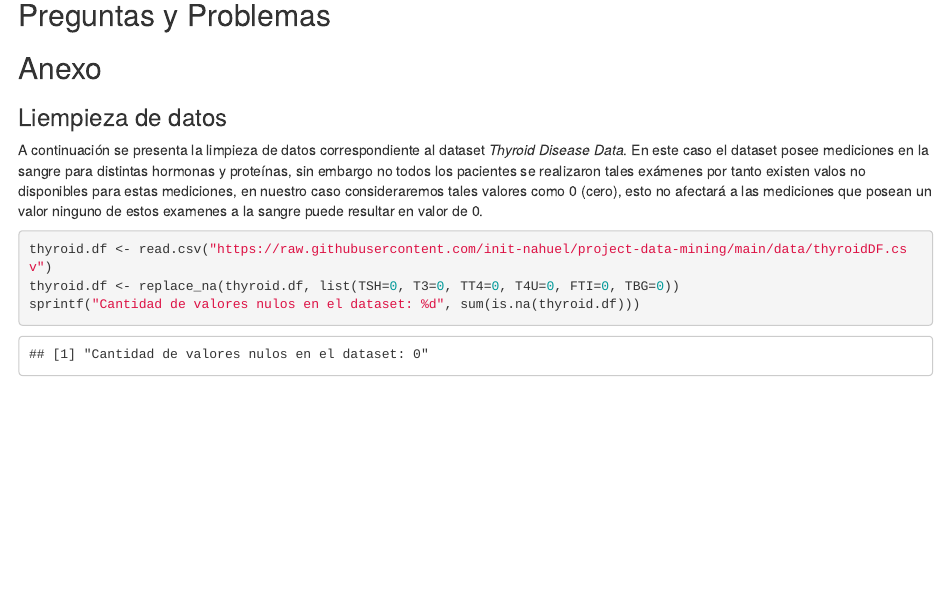
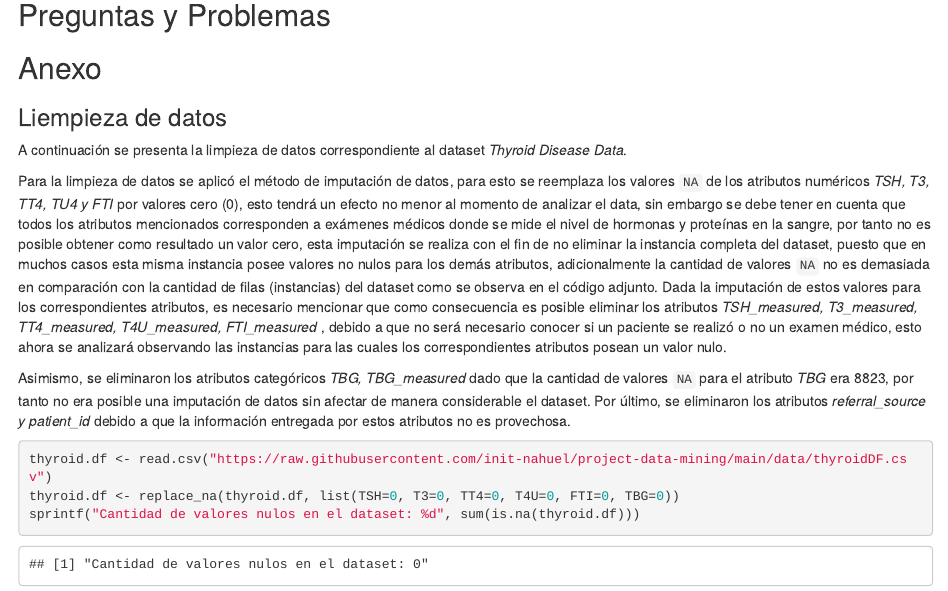
Before and after one commit to init-nahuel/project-data-mining, an R Markdown document (informe/hito-1.Rmd): the page in a window 1100 px wide, from 2830 px down. Rendered offline with R 4.5, knitr and Pandoc, with nearby package versions; some code elsewhere in the file could not run offline.

Commit message:
Update hito-1.Rmd

````diff
--- a/informe/hito-1.Rmd
+++ b/informe/hito-1.Rmd
@@ -142,7 +142,11 @@ ggplot(thyroid.df) +
 
 ### Liempieza de datos
 
-A continuación se presenta la limpieza de datos correspondiente al dataset *Thyroid Disease Data*. En este caso el dataset posee mediciones en la sangre para distintas hormonas y proteínas, sin embargo no todos los pacientes se realizaron tales exámenes por tanto existen valos no disponibles para estas mediciones, en nuestro caso consideraremos tales valores como 0 (cero), esto no afectará a las mediciones que posean un valor ninguno de estos examenes a la sangre puede resultar en valor de 0.
+A continuación se presenta la limpieza de datos correspondiente al dataset *Thyroid Disease Data*.
+
+Para la limpieza de datos se aplicó el método de imputación de datos, para esto se reemplaza los valores `NA` de los atributos numéricos *TSH, T3, TT4, TU4 y FTI* por valores cero (0), esto tendrá un efecto no menor al momento de analizar el data, sin embargo se debe tener en cuenta que todos los atributos mencionados corresponden a exámenes médicos donde se mide el nivel de hormonas y proteínas en la sangre, por tanto no es posible obtener como resultado un valor cero, esta imputación se realiza con el fin de no eliminar la instancia completa del dataset, puesto que en muchos casos esta misma instancia posee valores no nulos para los demás atributos, adicionalmente la cantidad de valores `NA` no es demasiada en comparación con la cantidad de filas (instancias) del dataset como se observa en el código adjunto. Dada la imputación de estos valores para los correspondientes atributos, es necesario mencionar que como consecuencia es posible eliminar los atributos *TSH_measured, T3_measured, TT4_measured, T4U_measured, FTI_measured *, debido a que no será necesario conocer si un paciente se realizó o no un examen médico, esto ahora se analizará observando las instancias para las cuales los correspondientes atributos posean un valor nulo.
+
+Asimismo, se eliminaron los atributos categóricos *TBG, TBG_measured* dado que la cantidad de valores `NA` para el atributo *TBG* era 8823, por tanto no era posible una imputación de datos sin afectar de manera considerable el dataset. Por último, se eliminaron los atributos *referral_source y patient_id* debido a que la información entregada por estos atributos no es provechosa.
 
 ```{r}
 thyroid.df <- read.csv("https://raw.githubusercontent.com/init-nahuel/project-data-mining/main/data/thyroidDF.csv")
````
